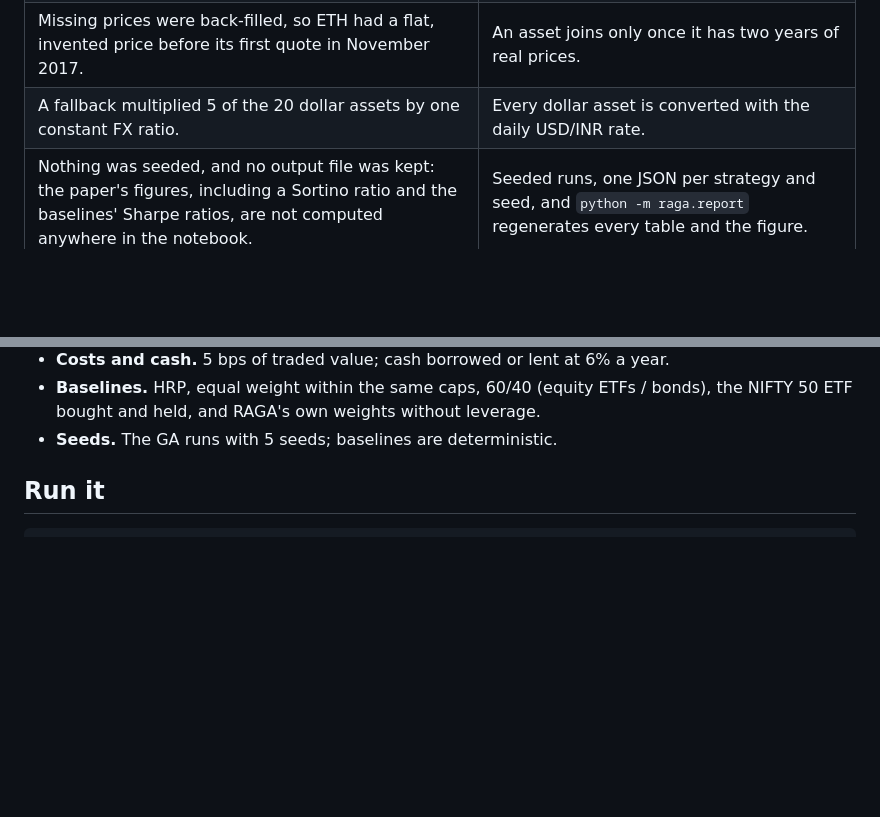
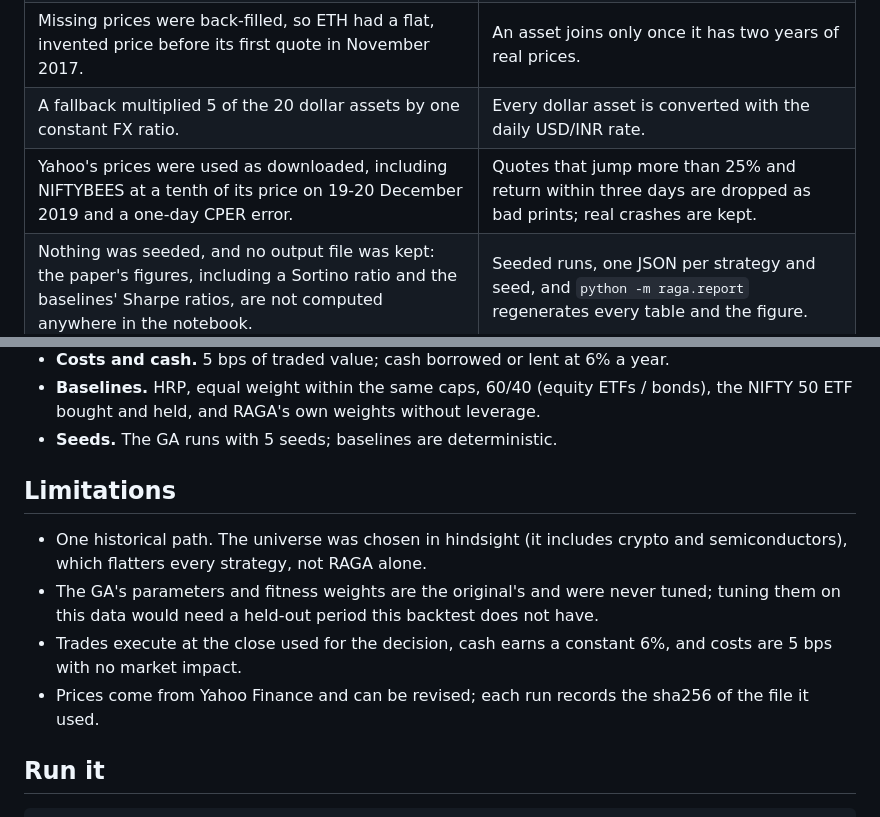
Before and after one commit to KalWardin-Dronzer/Portfolio_Optimization_RAGA, a Markdown page: README.md, 2 parts joined by grey strips. Drawn GitHub-style; blank space fills up the shorter version.

```diff
--- a/README.md
+++ b/README.md
@@ -29,6 +53,7 @@ results will be reported either way.
 | "HRP" computed the cluster order and then split the assets in ticker order. | HRP as published: correlation clustering, quasi-diagonal order, recursive bisection. |
 | Missing prices were back-filled, so ETH had a flat, invented price before its first quote in November 2017. | An asset joins only once it has two years of real prices. |
 | A fallback multiplied 5 of the 20 dollar assets by one constant FX ratio. | Every dollar asset is converted with the daily USD/INR rate. |
+| Yahoo's prices were used as downloaded, including NIFTYBEES at a tenth of its price on 19-20 December 2019 and a one-day CPER error. | Quotes that jump more than 25% and return within three days are dropped as bad prints; real crashes are kept. |
 | Nothing was seeded, and no output file was kept: the paper's figures, including a Sortino ratio and the baselines' Sharpe ratios, are not computed anywhere in the notebook. | Seeded runs, one JSON per strategy and seed, and `python -m raga.report` regenerates every table and the figure. |
 
 ## Method
@@ -47,6 +72,16 @@ results will be reported either way.
 - **Baselines.** HRP, equal weight within the same caps, 60/40 (equity ETFs / bonds), the NIFTY 50 ETF bought and held,
   and RAGA's own weights without leverage.
 - **Seeds.** The GA runs with 5 seeds; baselines are deterministic.
+
+## Limitations
+
+- One historical path. The universe was chosen in hindsight (it includes crypto and semiconductors), which flatters
+  every strategy, not RAGA alone.
+- The GA's parameters and fitness weights are the original's and were never tuned; tuning them on this data would
+  need a held-out period this backtest does not have.
+- Trades execute at the close used for the decision, cash earns a constant 6%, and costs are 5 bps with no market
+  impact.
+- Prices come from Yahoo Finance and can be revised; each run records the sha256 of the file it used.
 
 ## Run it
 
```
Also changed, not shown: other parts of README.md (+28 -4 lines), results/RESULTS.md (added, +43 -0 lines), results/growth.png (added), 14 other files.
